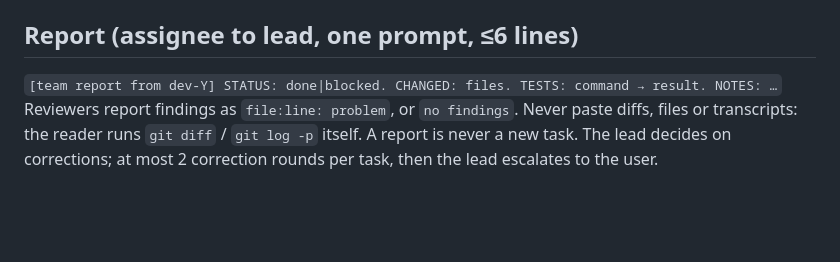
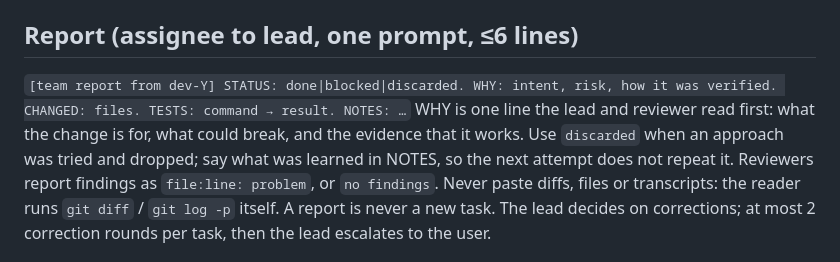
Before and after one commit to Casper5253/herdr-orchestration, a Markdown page: skills/herdr-team/SKILL.md, the part around the change. Drawn GitHub-style; blank space fills up the shorter version.

```diff
--- a/skills/herdr-team/SKILL.md
+++ b/skills/herdr-team/SKILL.md
@@ -25,7 +25,8 @@ Don't block on long work with `--wait`. Send the brief, carry on or end your tur
 `[team from dev-X] TASK: … FILES: <files or worktree you own> ACCEPT: <test command> SKILLS: <optional pstack skill or poteto-mode playbook> REPORT TO: dev-X`
 
 ## Report (assignee to lead, one prompt, ≤6 lines)
-`[team report from dev-Y] STATUS: done|blocked. CHANGED: files. TESTS: command → result. NOTES: …`
+`[team report from dev-Y] STATUS: done|blocked|discarded. WHY: intent, risk, how it was verified. CHANGED: files. TESTS: command → result. NOTES: …`
+WHY is one line the lead and reviewer read first: what the change is for, what could break, and the evidence that it works. Use `discarded` when an approach was tried and dropped; say what was learned in NOTES, so the next attempt does not repeat it.
 Reviewers report findings as `file:line: problem`, or `no findings`. Never paste diffs, files or transcripts: the reader runs `git diff` / `git log -p` itself.
 A report is never a new task. The lead decides on corrections; at most 2 correction rounds per task, then the lead escalates to the user.
 
```
Also changed, not shown: research/greats/after-evidence.md (added, +169 -0 lines), skills/hx-router/SKILL.md (+4 -9 lines).
